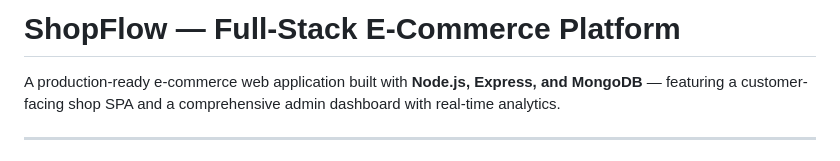
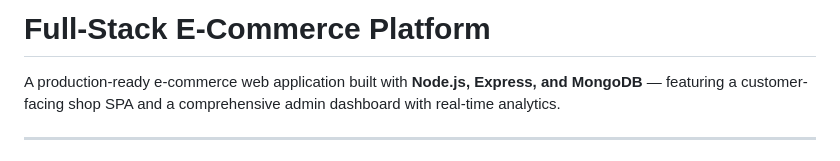
Before and after one commit to NAREENHARSHA/E-commers_website, a Markdown page: README.md, the part around the change. GitHub-like rendering.

Commit message:
Remove project name from README title

```diff
--- a/README.md
+++ b/README.md
@@ -1,4 +1,4 @@
-# ShopFlow — Full-Stack E-Commerce Platform
+#  Full-Stack E-Commerce Platform
 
 A production-ready e-commerce web application built with **Node.js, Express, and MongoDB** — featuring a customer-facing shop SPA and a comprehensive admin dashboard with real-time analytics.
 
```
